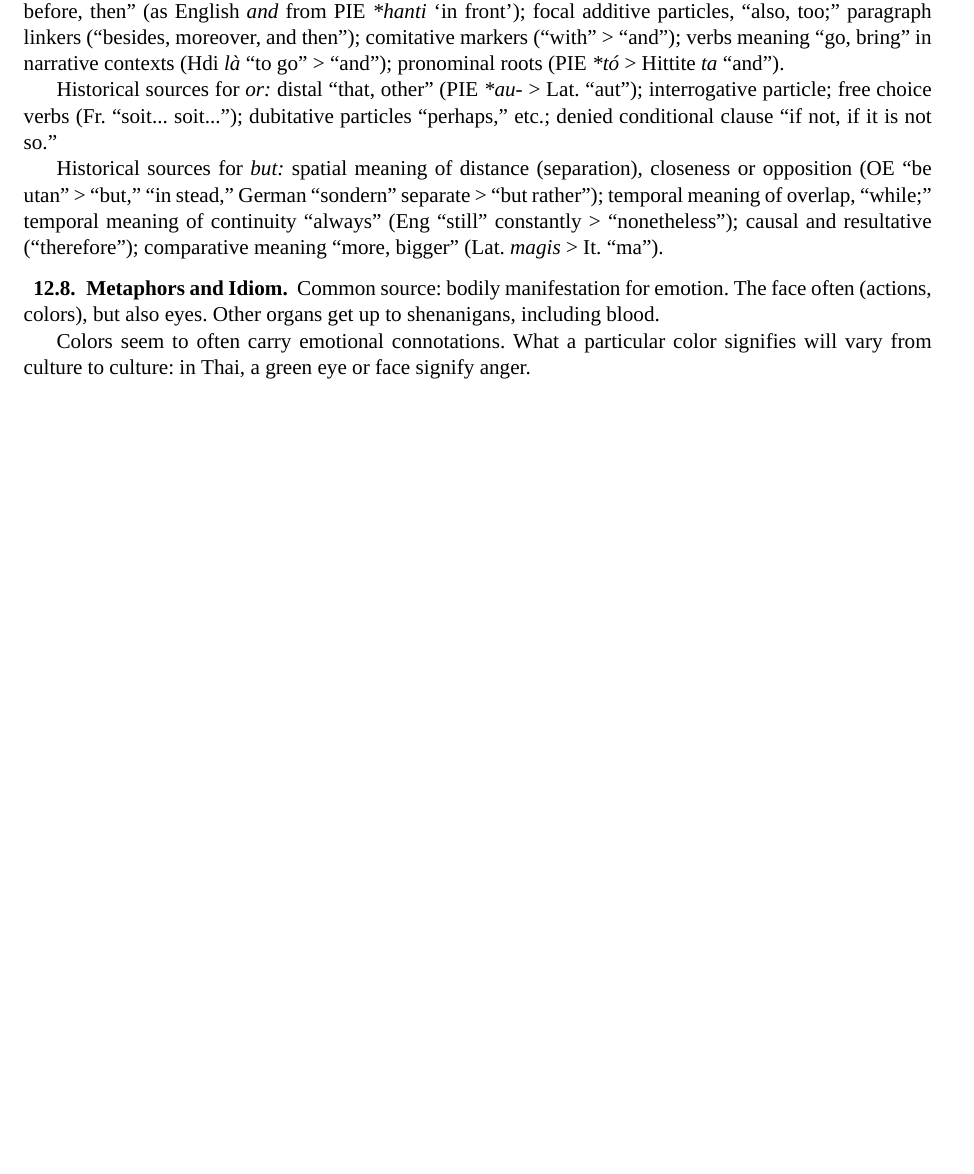
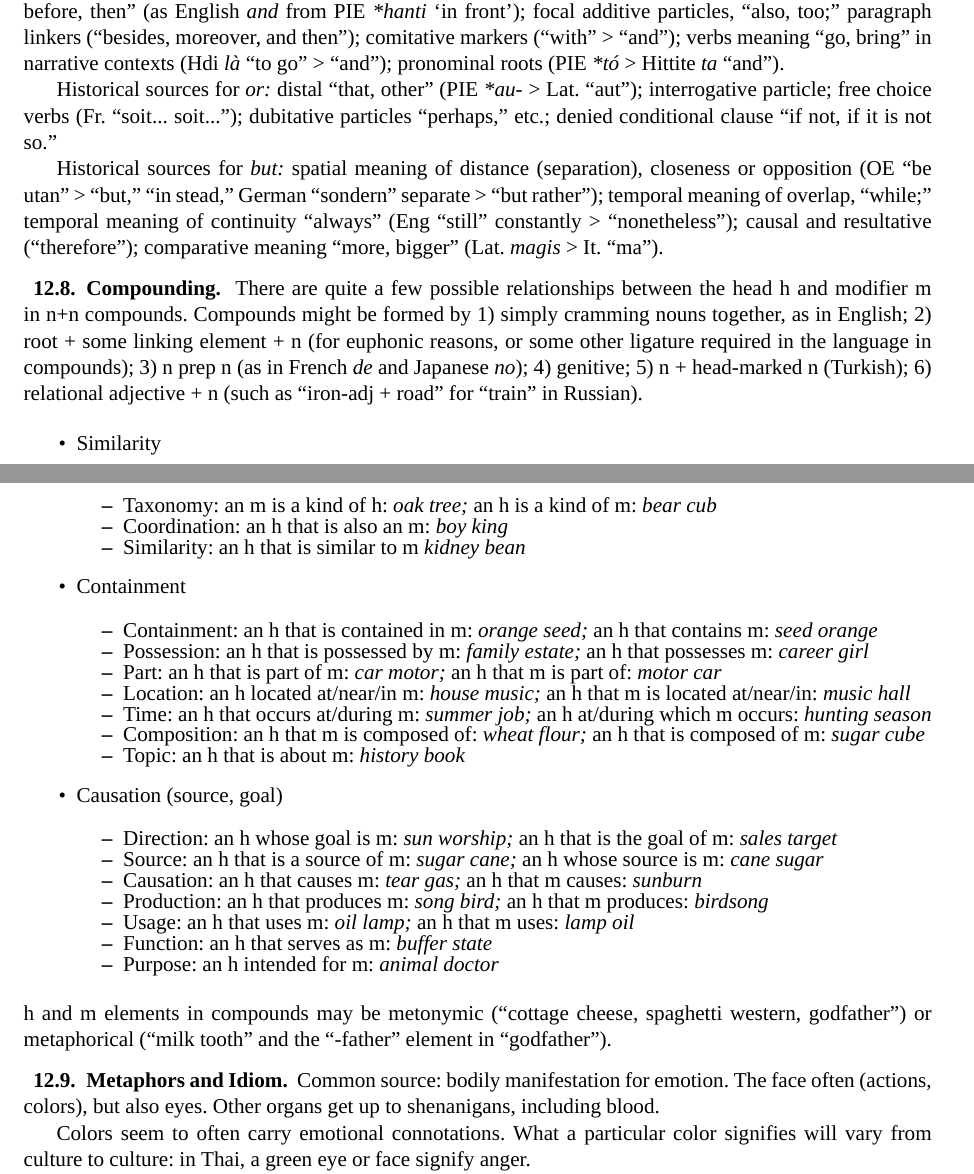
Before and after one commit to wmannis/hypomnemata, a LaTeX document (hypomnemata.tex): part of page 19 of 31 before the commit and two parts of pages 19 and 20 of 32 after it, the two joined at a grey line, cut so that both start at the same text, the shorter picture padded with empty space. Compiled offline with XeLaTeX; a missing font is replaced by an installed copy or a similar font.

Commit message:
compounds paper

```diff
--- a/hypomnemata.tex
+++ b/hypomnemata.tex
@@ -1642,6 +1642,65 @@ meaning of overlap, ``while;'' temporal meaning of continuity
 resultative (``therefore''); comparative meaning ``more, bigger''
 (Lat. \textit{magis} > It.\ ``ma'').
 
+
+\subsection{Compounding}
+% ``Towards a general model of associated relations,'' https://folk.uio.no/stevepe/Pepper&Arnaud2020.pdf
+There are quite a few possible relationships between the head \I{h}
+and modifier \I{m} in \I{n+n} compounds.  Compounds might be formed by
+1) simply cramming nouns together, as in English; 2) root + some
+linking element + \I{n} (for euphonic reasons, or some other ligature
+required in the language in compounds); 3) \I{n prep n} (as in French
+\E{de} and Japanese \E{no}); 4) genitive; 5) \I{n} + head-marked \I{n}
+(Turkish); 6) relational adjective + \I{n} (such as ``iron-\I{adj} +
+road'' for ``train'' in Russian).
+
+\begin{grammarlist}
+  \item Similarity
+    \begin{grammarlist}
+      \item Taxonomy: an \I{m} is a kind of \I{h}: \E{oak tree;} an
+        \I{h} is a kind of \I{m}: \E{bear cub}
+      \item Coordination: an \I{h} that is also an \I{m}: \E{boy king}
+      \item Similarity: an \I{h} that is similar to \I{m} \E{kidney bean}
+    \end{grammarlist}
+  \item Containment
+    \begin{grammarlist}
+      \item Containment: an \I{h} that is contained in \I{m}:
+        \E{orange seed;} an \I{h} that contains \I{m}: \E{seed orange}
+      \item Possession: an \I{h} that is possessed by \I{m}: \E{family
+        estate;} an \I{h} that possesses \I{m}: \E{career girl}
+      \item Part: an \I{h} that is part of \I{m}: \E{car motor;} an
+        \I{h} that \I{m} is part of: \E{motor car}
+      \item Location: an \I{h} located at/near/in \I{m}: \E{house
+        music;} an \I{h} that \I{m} is located at/near/in: \E{music
+        hall}
+      \item Time: an \I{h} that occurs at/during \I{m}: \E{summer
+        job;} an \I{h} at/during which \I{m} occurs: \E{hunting season}
+      \item Composition: an \I{h} that \I{m} is composed of: \E{wheat
+        flour;} an \I{h} that is composed of \I{m}: \E{sugar cube}
+      \item Topic: an \I{h} that is about \I{m}: \E{history book}
+    \end{grammarlist}
+  \item Causation (source, goal)
+    \begin{grammarlist}
+      \item Direction: an \I{h} whose goal is \I{m}: \E{sun worship;}
+        an \I{h} that is the goal of \I{m}: \E{sales target}
+      \item Source: an \I{h} that is a source of \I{m}: \E{sugar cane;}
+        an \I{h} whose source is \I{m}: \E{cane sugar}
+      \item Causation: an \I{h} that causes \I{m}: \E{tear gas;}
+        an \I{h} that \I{m} causes: \E{sunburn}
+      \item Production: an \I{h} that produces \I{m}: \E{song bird;}
+        an \I{h} that \I{m} produces: \E{birdsong}
+      \item Usage: an \I{h} that uses \I{m}: \E{oil lamp;}
+        an \I{h} that \I{m} uses: \E{lamp oil}
+      \item Function: an \I{h} that serves as \I{m}: \E{buffer state}
+      \item Purpose: an \I{h} intended for \I{m}: \E{animal doctor}
+    \end{grammarlist}
+\end{grammarlist}
+
+\noindent \I{h} and \I{m} elements in compounds may be metonymic
+(``cottage cheese, spaghetti western, godfather'') or metaphorical
+(``milk tooth'' and the ``-father'' element in ``godfather'').
+
+
 \subsection{Metaphors and Idiom}
 Common source: \I{bodily manifestation for emotion}. The face often
 (actions, colors), but also eyes. Other organs get up to shenanigans,
```
